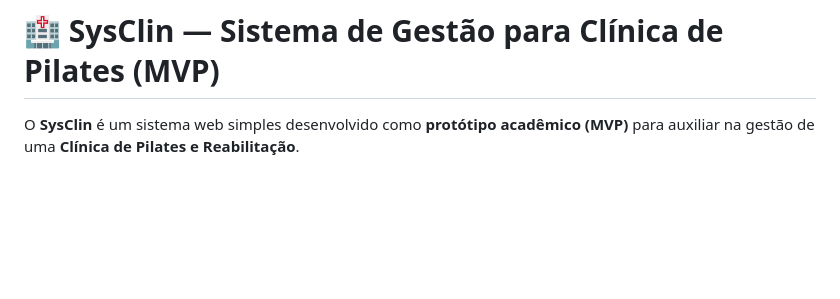
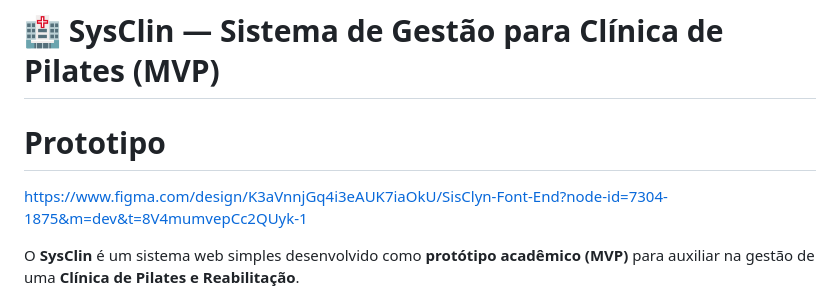
Before and after one commit to arthurjunior/clinSys, a Markdown page: README.md, the part around the change. Drawn GitHub-style; blank space fills up the shorter version.

```diff
--- a/README.md
+++ b/README.md
@@ -1,4 +1,7 @@
 # 🏥 SysClin — Sistema de Gestão para Clínica de Pilates (MVP)
+
+# Prototipo
+https://www.figma.com/design/K3aVnnjGq4i3eAUK7iaOkU/SisClyn-Font-End?node-id=7304-1875&m=dev&t=8V4mumvepCc2QUyk-1
 
 O **SysClin** é um sistema web simples desenvolvido como **protótipo acadêmico (MVP)** para auxiliar na gestão de uma **Clínica de Pilates e Reabilitação**.
 
```
